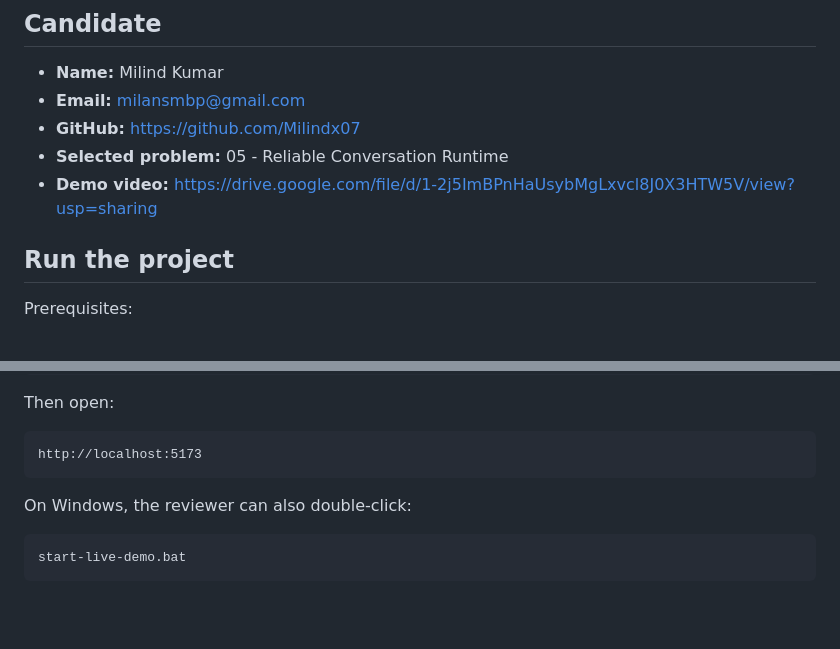
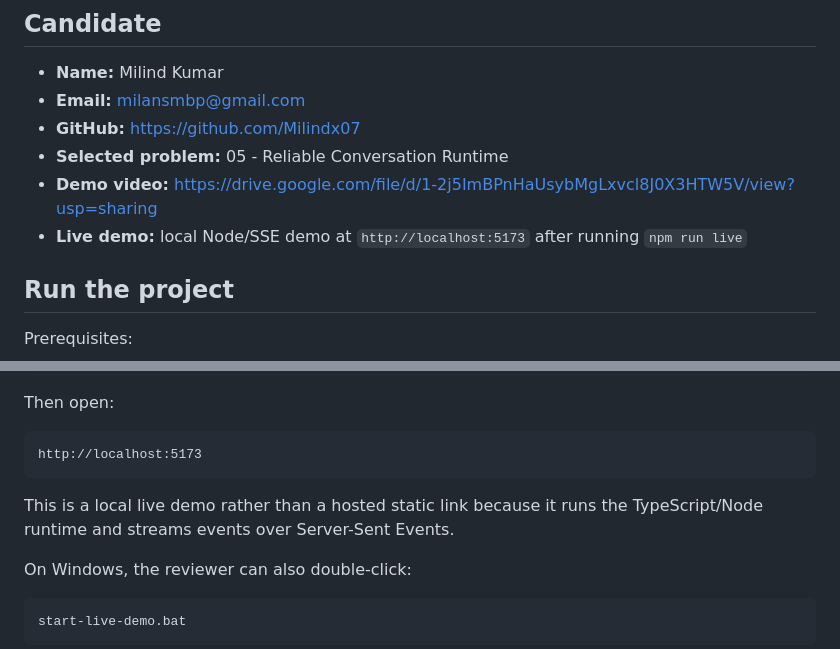
Before and after one commit to Milindx07/product-engineer-ps-reliable-conversation-runtime, a Markdown page: SUBMISSION.md, 2 parts joined by grey strips. Rendered like a GitHub page; blank space fills up the shorter version.

````diff
--- a/SUBMISSION.md
+++ b/SUBMISSION.md
@@ -7,6 +7,7 @@
 - **GitHub:** https://github.com/Milindx07
 - **Selected problem:** 05 - Reliable Conversation Runtime
 - **Demo video:** https://drive.google.com/file/d/1-2j5ImBPnHaUsybMgLxvcl8J0X3HTW5V/view?usp=sharing
+- **Live demo:** local Node/SSE demo at `http://localhost:5173` after running `npm run live`
 
 ## Run the project
 
@@ -38,6 +39,8 @@ Then open:
 ```text
 http://localhost:5173
 ```
+
+This is a local live demo rather than a hosted static link because it runs the TypeScript/Node runtime and streams events over Server-Sent Events.
 
 On Windows, the reviewer can also double-click:
 
````
Also changed, not shown: README.md (+17 -0 lines).
